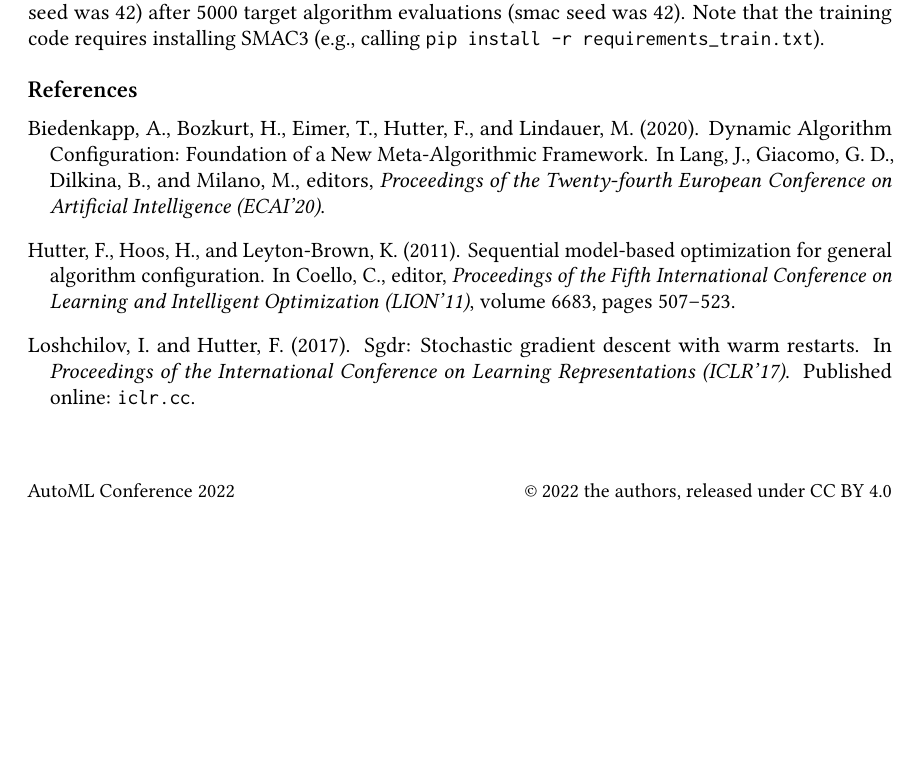
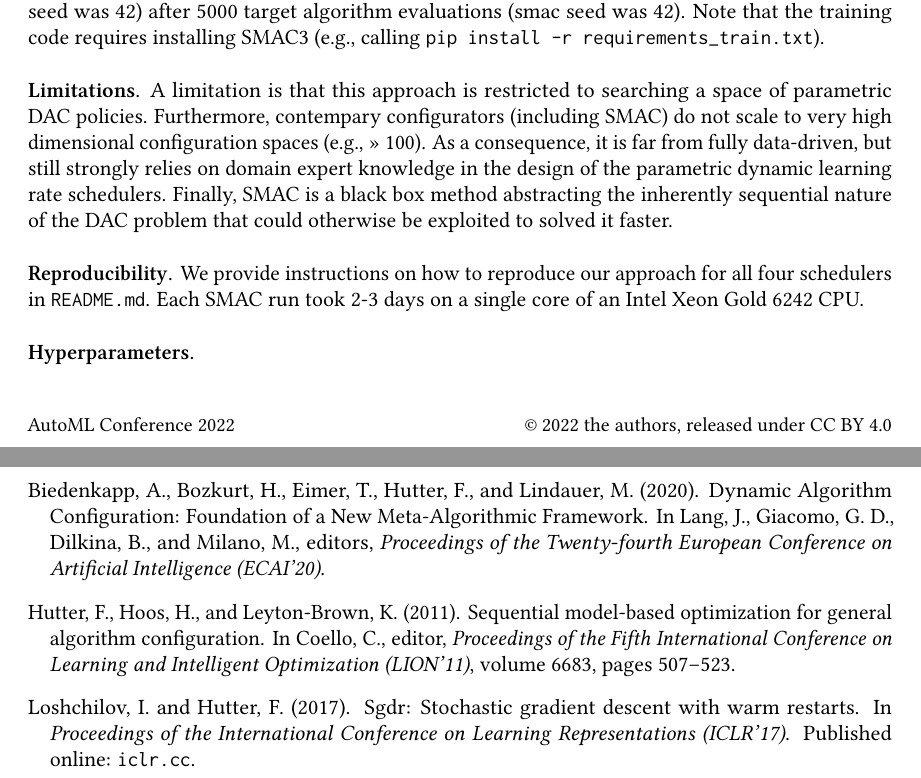
Before and after one commit to automl/DAC4SGD, a LaTeX problem sheet (examples/ac_for_dac/tex/description.tex): part of the page before the commit and two parts of pages 1 and 2 of 2 after it, the two joined at a grey line, cut so that both start at the same text, the shorter picture padded with empty space. Compiled offline with pdfLaTeX.

Commit message:
Refined description + added readme

```diff
--- a/examples/ac_for_dac/tex/description.tex
+++ b/examples/ac_for_dac/tex/description.tex
@@ -113,5 +113,16 @@
 \end{description}
 We provide the code to configure these schedulers using SMAC (see \texttt{train.py}) as well as the resulting optimized configurations (see \texttt{\url{tmp/saved_configs}}) on 1000 training instances (environment seed was 42) after 5000 target algorithm evaluations (smac seed was 42). Note that the training code requires installing \href{https://github.com/automl/SMAC3}{SMAC3} (e.g., calling \texttt{pip install -r requirements\_train.txt}).
 
+\paragraph{Limitations}
+A limitation is that this approach is restricted to searching a space of parametric DAC policies. Furthermore, contempary configurators (including SMAC) do not scale to very high dimensional configuration spaces (e.g., >> 100).
+As a consequence, it is far from fully data-driven, but still strongly relies on domain expert knowledge in the design of the parametric dynamic learning rate schedulers.
+Finally, SMAC is a black box method abstracting the inherently sequential nature of the DAC problem that could otherwise be exploited to solved it faster.
+
+\paragraph{Reproducibility}
+We provide instructions on how to reproduce our approach for all four schedulers in \texttt{README.md}.
+Each SMAC run took 2-3 days on a single core of an Intel Xeon Gold 6242 CPU.
+
+\paragraph{Hyperparameters}
+
 \bibliography{references}
 \end{document}
```
Also changed, not shown: examples/ac_for_dac/tmp/README.md (added), examples/ac_for_dac/tex/description.tex (2 more changed lines).
